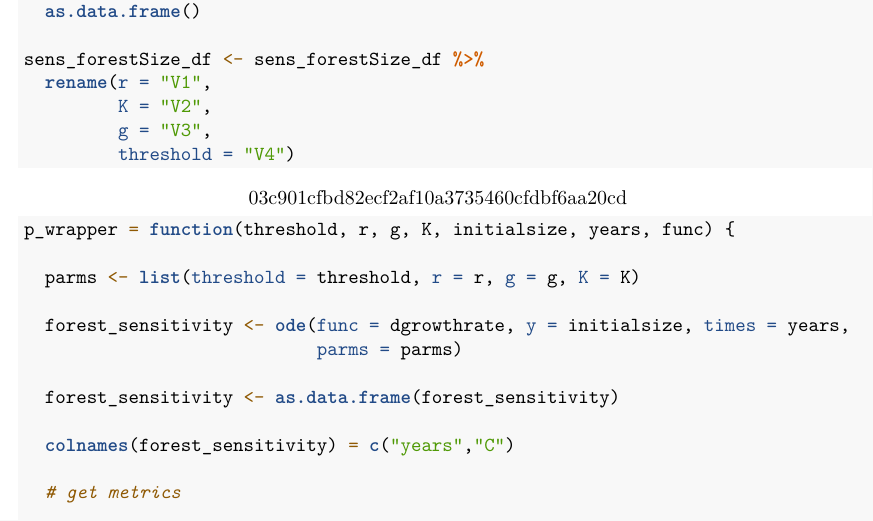
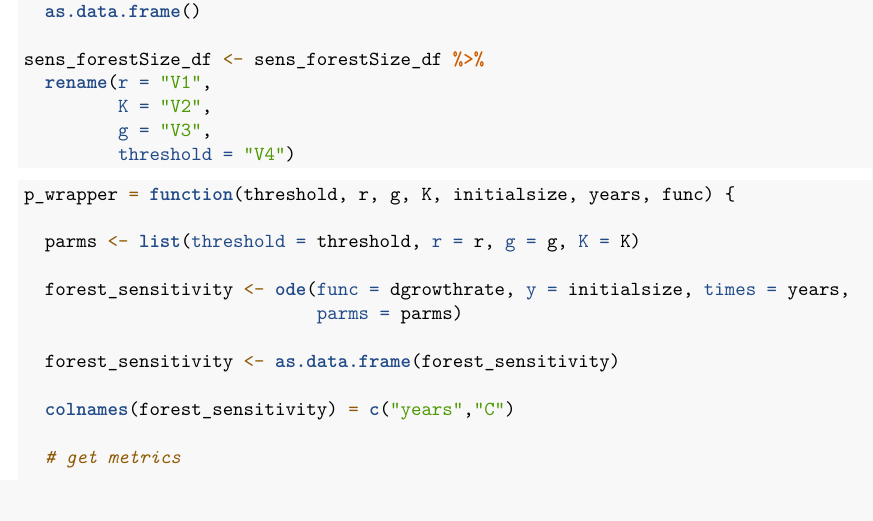
Before and after one commit to Jake-Eisaguirre/ForestGrowthSobolAnalysis, an R Markdown document (GroupI_SobolAnalysis.Rmd): part of page 3 of 5, cut so that both start at the same text. Rendered offline with R 4.5, knitr and Pandoc, then LaTeX, with nearby package versions; the code chunks are not run, so their results and figures are left out.

Commit message:
updated Rmd format

````diff
--- a/GroupI_SobolAnalysis.Rmd
+++ b/GroupI_SobolAnalysis.Rmd
@@ -147,7 +147,6 @@ sens_forestSize_df <- sens_forestSize_df %>%
          g = "V3",
          threshold = "V4")
 ```
->>>>>>> 03c901cfbd82ecf2af10a3735460cfdbf6aa20cd
 
 
 ```{r, wrapper}
````
